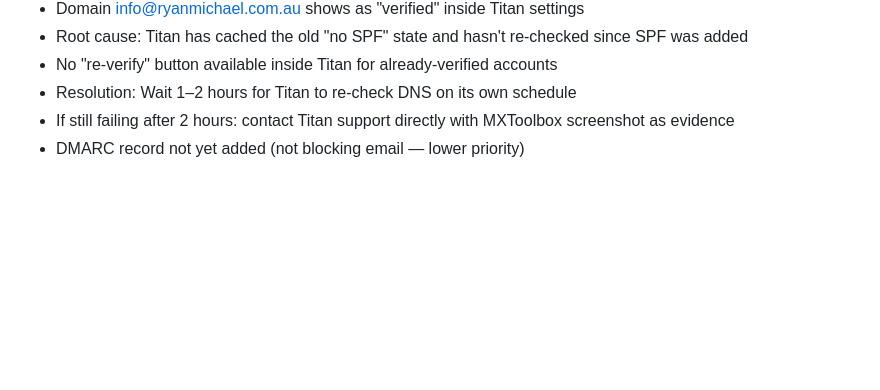
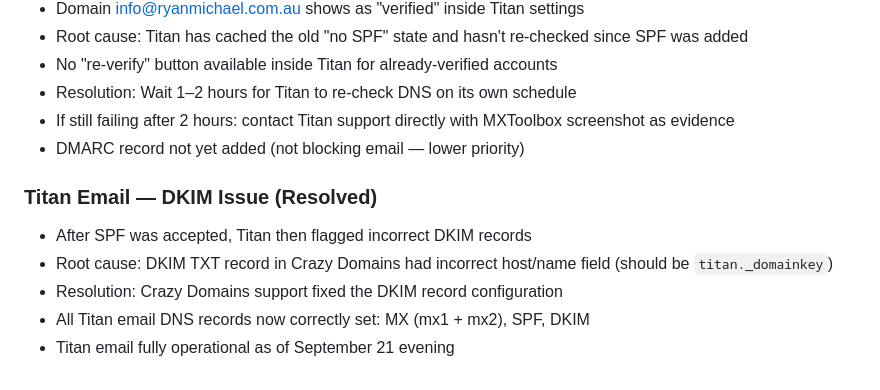
Before and after one commit to ryanmicart/ryanmichaelgallery, a Markdown page: PROJECT_CONTEXT.md, the part around the change. Rendered like a GitHub page; blank space fills up the shorter version.

Commit message:
Update context — Titan email fully resolved (SPF + DKIM)

```diff
--- a/PROJECT_CONTEXT.md
+++ b/PROJECT_CONTEXT.md
@@ -445,3 +445,11 @@ Inspired by bambaphotos.com (French-Senegalese photographer Bamba Sourang, Ryan'
 - Resolution: Wait 1–2 hours for Titan to re-check DNS on its own schedule
 - If still failing after 2 hours: contact Titan support directly with MXToolbox screenshot as evidence
 - DMARC record not yet added (not blocking email — lower priority)
+
+
+### Titan Email — DKIM Issue (Resolved)
+- After SPF was accepted, Titan then flagged incorrect DKIM records
+- Root cause: DKIM TXT record in Crazy Domains had incorrect host/name field (should be `titan._domainkey`)
+- Resolution: Crazy Domains support fixed the DKIM record configuration
+- All Titan email DNS records now correctly set: MX (mx1 + mx2), SPF, DKIM
+- Titan email fully operational as of September 21 evening
```
